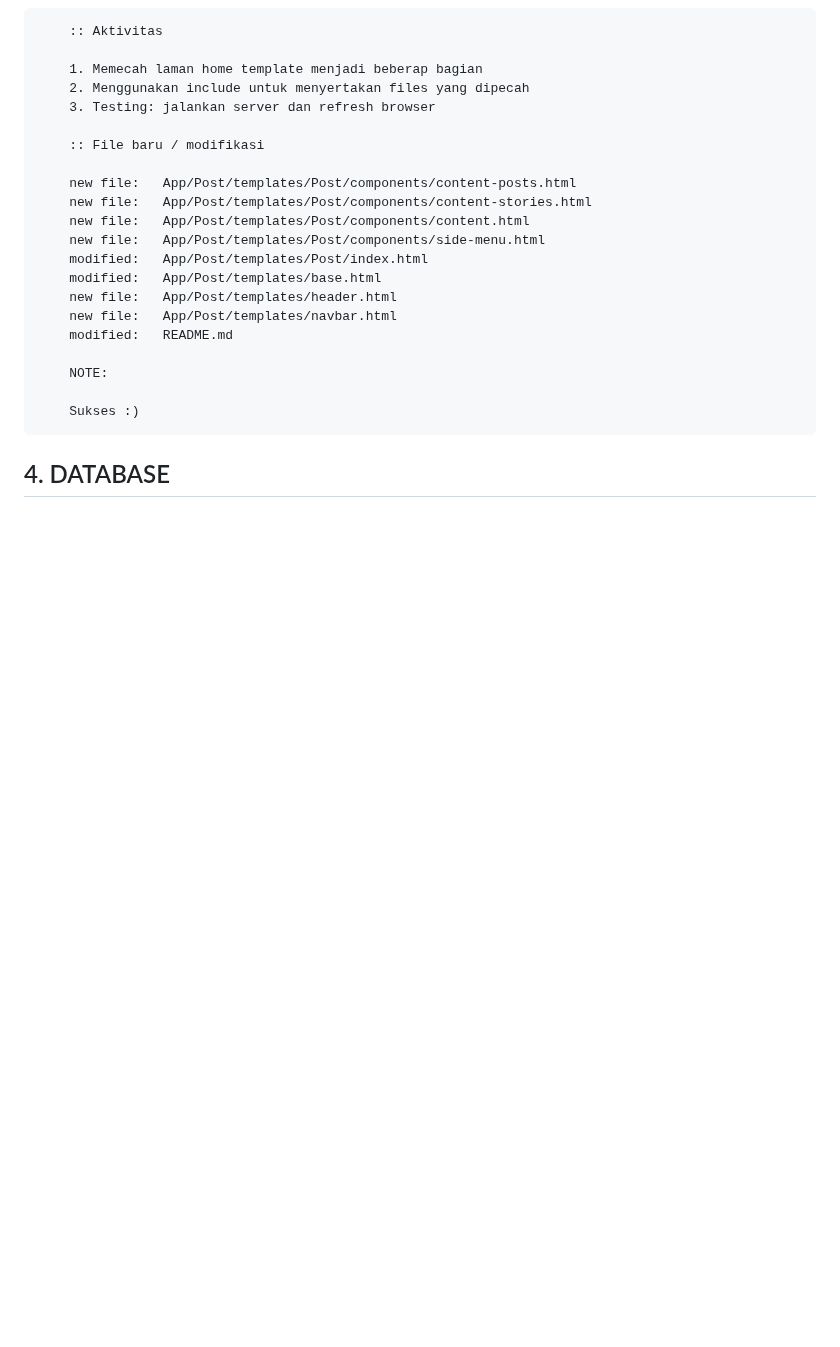
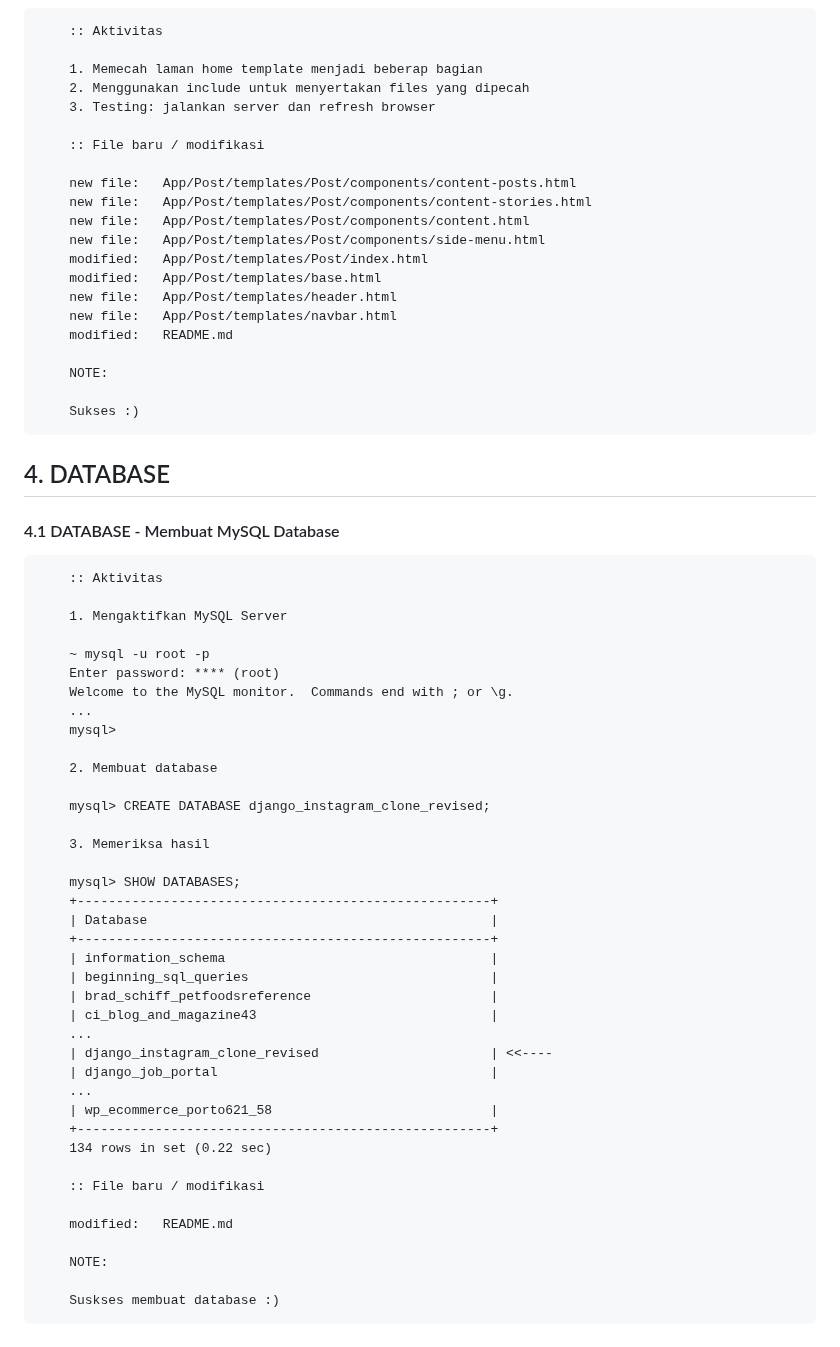
Before and after one commit to gurnitha/DJANGO-INSTAGRAM-CLONE-REVISED, a Markdown page: README.md, the part around the change. Drawn GitHub-style; blank space fills up the shorter version.

Commit message:
4.1 DATABASE - Membuat MySQL Database

```diff
--- a/README.md
+++ b/README.md
@@ -252,3 +252,46 @@ REVISI Belajar membuat aplikasi INSTAGRAM berdasarkan tutorial Desphixs di Youtu
 
 
 ## 4. DATABASE
+
+
+#### 4.1 DATABASE - Membuat MySQL Database
+
+        :: Aktivitas
+
+        1. Mengaktifkan MySQL Server
+
+        ~ mysql -u root -p
+        Enter password: **** (root)
+        Welcome to the MySQL monitor.  Commands end with ; or \g.
+        ...
+        mysql>
+
+        2. Membuat database
+
+        mysql> CREATE DATABASE django_instagram_clone_revised;
+
+        3. Memeriksa hasil
+
+        mysql> SHOW DATABASES;
+        +-----------------------------------------------------+
+        | Database                                            |
+        +-----------------------------------------------------+
+        | information_schema                                  |
+        | beginning_sql_queries                               |
+        | brad_schiff_petfoodsreference                       |
+        | ci_blog_and_magazine43                              |
+        ...
+        | django_instagram_clone_revised                      | <<----
+        | django_job_portal                                   |
+        ...
+        | wp_ecommerce_porto621_58                            |
+        +-----------------------------------------------------+
+        134 rows in set (0.22 sec)
+
+        :: File baru / modifikasi
+
+        modified:   README.md
+
+        NOTE:
+
+        Suskses membuat database :)
```
